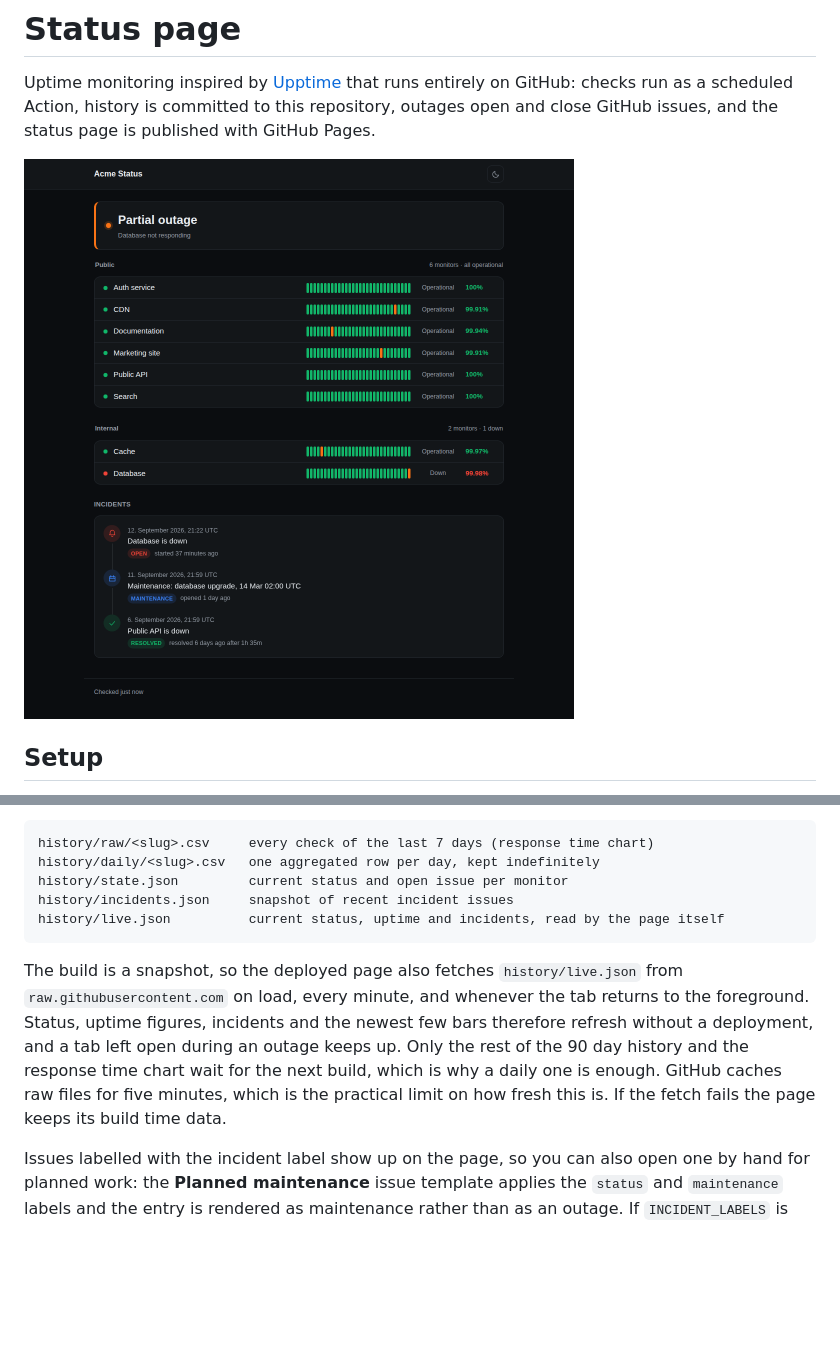
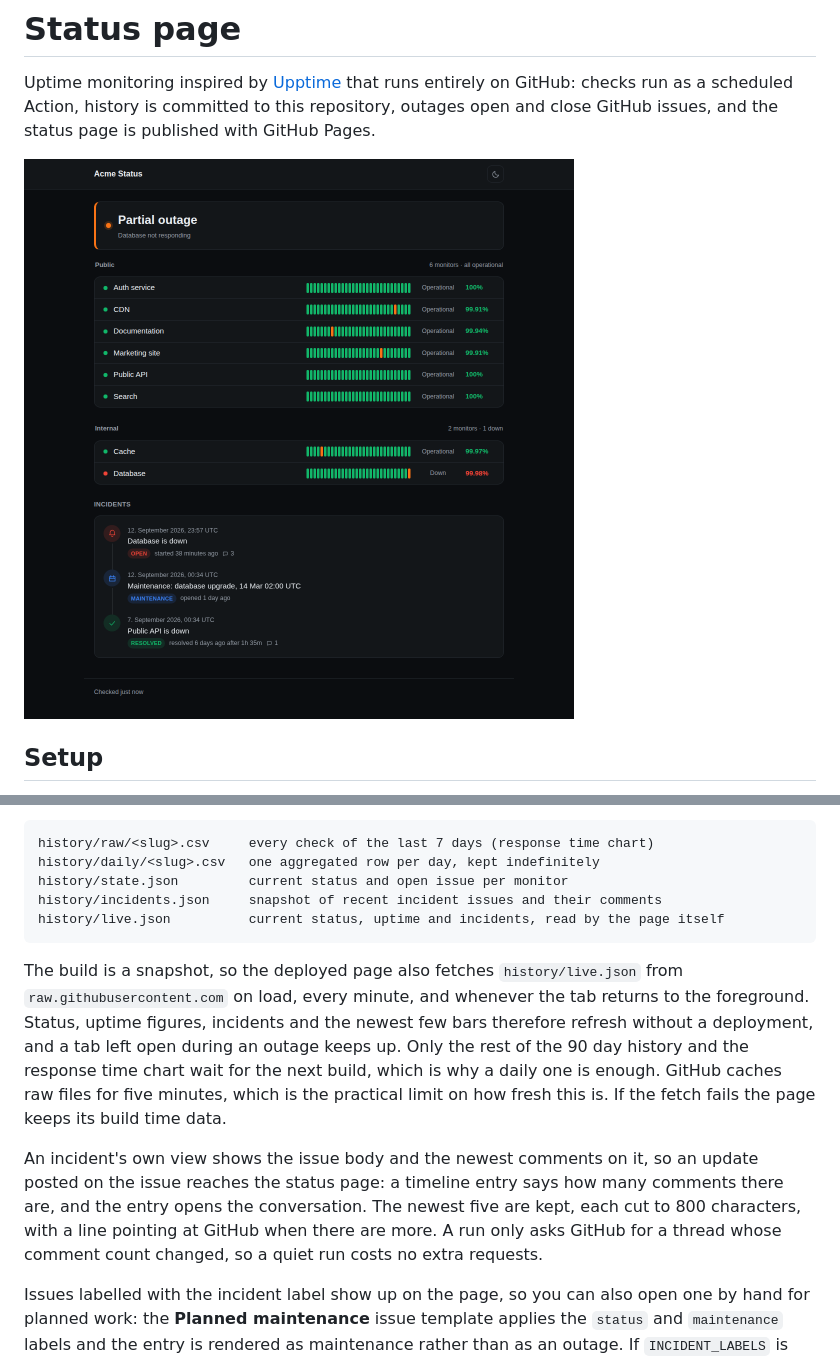
Before and after one commit to sysmike/status-page, a Markdown page: README.md, 2 parts joined by grey strips. Rendered like a GitHub page; pictures changed too: .screenshots/dark.png; blank space fills up the shorter version.

````diff
--- a/README.md
+++ b/README.md
@@ -190,7 +190,7 @@ History is stored per monitor as CSV:
 history/raw/<slug>.csv     every check of the last 7 days (response time chart)
 history/daily/<slug>.csv   one aggregated row per day, kept indefinitely
 history/state.json         current status and open issue per monitor
-history/incidents.json     snapshot of recent incident issues
+history/incidents.json     snapshot of recent incident issues and their comments
 history/live.json          current status, uptime and incidents, read by the page itself
 ```
 
@@ -202,6 +202,13 @@ outage keeps up. Only the rest of the 90 day history and the response time
 chart wait for the next build, which is why a daily one is enough. GitHub
 caches raw files for five minutes, which is the practical limit on how fresh
 this is. If the fetch fails the page keeps its build time data.
+
+An incident's own view shows the issue body and the newest comments on it, so
+an update posted on the issue reaches the status page: a timeline entry says
+how many comments there are, and the entry opens the conversation. The newest
+five are kept, each cut to 800 characters, with a line pointing at GitHub when
+there are more. A run only asks GitHub for a thread whose comment count
+changed, so a quiet run costs no extra requests.
 
 Issues labelled with the incident label show up on the page, so you can also
 open one by hand for planned work: the **Planned maintenance** issue template
````
Also changed, not shown: .screenshots/detail.png, .screenshots/incident.png, .screenshots/light.png, .screenshots/mobile.png, 3 other files.
